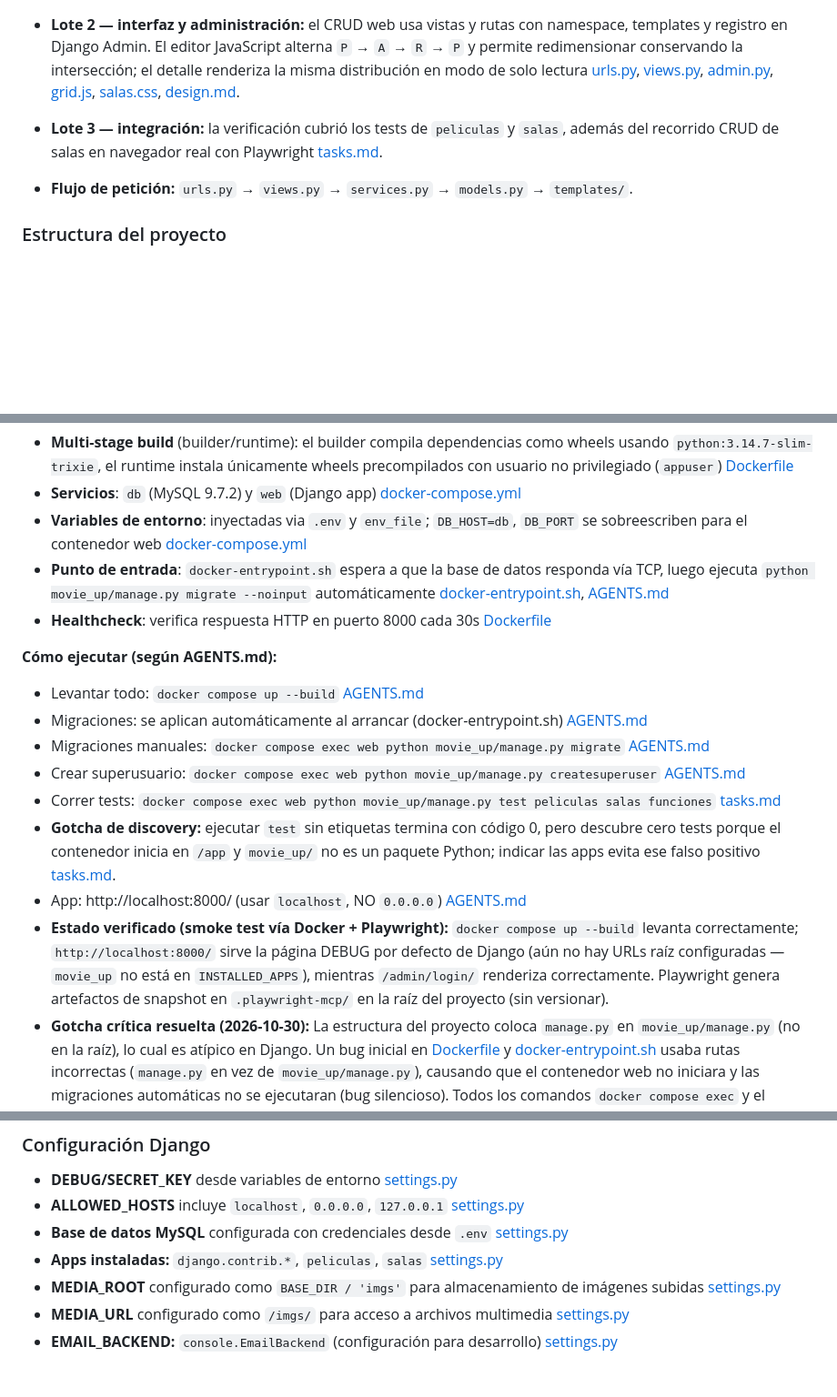
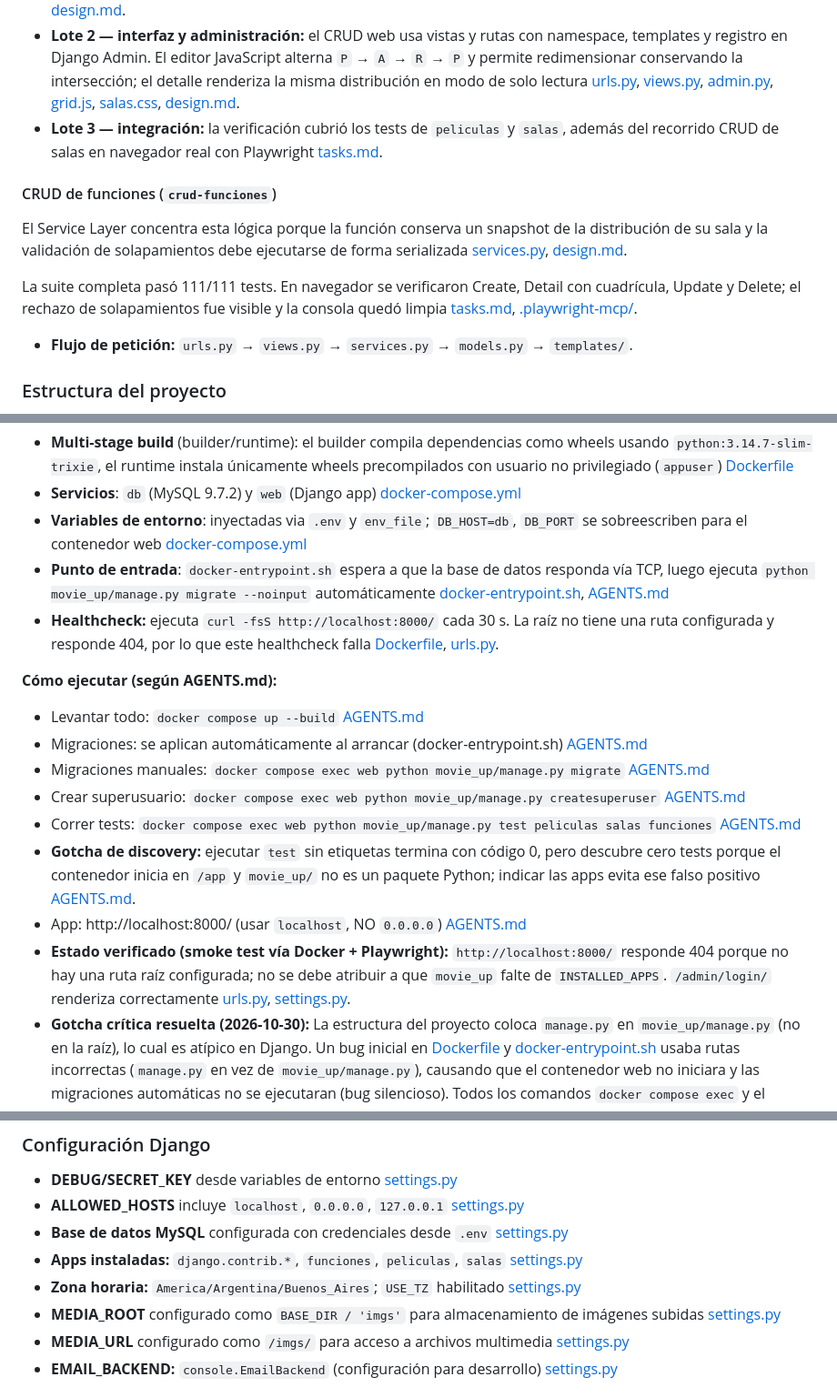
Before and after one commit to elianrocco/MovieUp, a Markdown page: README.md, 3 parts joined by grey strips. Shown at 91% size. Rendered like a GitHub page; blank space fills up the shorter version.

Commit message:
Documentation update

```diff
--- a/README.md
+++ b/README.md
@@ -31,6 +31,11 @@ El proyecto sigue el patrón **Modelo-Vista-Template (MVT)** de Django como arqu
 - **Lote 1 — modelo y Service Layer:** `Sala` persiste la distribución como JSON. El service valida y normaliza filas de hasta 100×100 con celdas `P`, `A` y `R`, deriva la capacidad contando `A` y `R`, y guarda dentro del JSON una versión que solo aumenta ante cambios reales de la distribución normalizada. Los guards para funciones activas quedan comentados hasta que exista la app `funciones`, evitando imports a módulos inexistentes [models.py](movie_up/salas/models.py), [services.py](movie_up/salas/services.py), [design.md](openspec/changes/archive/2026-11-01-crud-salas/design.md).
 - **Lote 2 — interfaz y administración:** el CRUD web usa vistas y rutas con namespace, templates y registro en Django Admin. El editor JavaScript alterna `P` → `A` → `R` → `P` y permite redimensionar conservando la intersección; el detalle renderiza la misma distribución en modo de solo lectura [urls.py](movie_up/salas/urls.py), [views.py](movie_up/salas/views.py), [admin.py](movie_up/salas/admin.py), [grid.js](movie_up/salas/static/salas/js/grid.js), [salas.css](movie_up/salas/static/salas/css/salas.css), [design.md](openspec/changes/archive/2026-11-01-crud-salas/design.md).
 - **Lote 3 — integración:** la verificación cubrió los tests de `peliculas` y `salas`, además del recorrido CRUD de salas en navegador real con Playwright [tasks.md](openspec/changes/archive/2026-11-01-crud-salas/tasks.md).
+
+#### CRUD de funciones (`crud-funciones`)
+El Service Layer concentra esta lógica porque la función conserva un snapshot de la distribución de su sala y la validación de solapamientos debe ejecutarse de forma serializada [services.py](movie_up/funciones/services.py), [design.md](openspec/changes/crud-funciones/design.md).
+
+La suite completa pasó 111/111 tests. En navegador se verificaron Create, Detail con cuadrícula, Update y Delete; el rechazo de solapamientos fue visible y la consola quedó limpia [tasks.md](openspec/changes/crud-funciones/tasks.md), [.playwright-mcp/](.playwright-mcp/).
 
 - **Flujo de petición:** `urls.py` → `views.py` → `services.py` → `models.py` → `templates/`.
 
@@ -99,24 +104,25 @@ MovieUp/
 - **Servicios**: `db` (MySQL 9.7.2) y `web` (Django app) [docker-compose.yml](docker-compose.yml)
 - **Variables de entorno**: inyectadas via `.env` y `env_file`; `DB_HOST=db`, `DB_PORT` se sobreescriben para el contenedor web [docker-compose.yml](docker-compose.yml)
 - **Punto de entrada**: `docker-entrypoint.sh` espera a que la base de datos responda vía TCP, luego ejecuta `python movie_up/manage.py migrate --noinput` automáticamente [docker-entrypoint.sh](docker-entrypoint.sh), [AGENTS.md](AGENTS.md)
-- **Healthcheck**: verifica respuesta HTTP en puerto 8000 cada 30s [Dockerfile](Dockerfile)
+- **Healthcheck:** ejecuta `curl -fsS http://localhost:8000/` cada 30 s. La raíz no tiene una ruta configurada y responde 404, por lo que este healthcheck falla [Dockerfile](Dockerfile), [urls.py](movie_up/core/urls.py).
 
 **Cómo ejecutar (según AGENTS.md):**
 - Levantar todo: `docker compose up --build` [AGENTS.md](AGENTS.md)
 - Migraciones: se aplican automáticamente al arrancar (docker-entrypoint.sh) [AGENTS.md](AGENTS.md)
 - Migraciones manuales: `docker compose exec web python movie_up/manage.py migrate` [AGENTS.md](AGENTS.md)
 - Crear superusuario: `docker compose exec web python movie_up/manage.py createsuperuser` [AGENTS.md](AGENTS.md)
-- Correr tests: `docker compose exec web python movie_up/manage.py test peliculas salas funciones` [tasks.md](openspec/changes/archive/2026-11-01-crud-salas/tasks.md)
-- **Gotcha de discovery:** ejecutar `test` sin etiquetas termina con código 0, pero descubre cero tests porque el contenedor inicia en `/app` y `movie_up/` no es un paquete Python; indicar las apps evita ese falso positivo [tasks.md](openspec/changes/archive/2026-11-01-crud-salas/tasks.md).
+- Correr tests: `docker compose exec web python movie_up/manage.py test peliculas salas funciones` [AGENTS.md](AGENTS.md)
+- **Gotcha de discovery:** ejecutar `test` sin etiquetas termina con código 0, pero descubre cero tests porque el contenedor inicia en `/app` y `movie_up/` no es un paquete Python; indicar las apps evita ese falso positivo [AGENTS.md](AGENTS.md).
 - App: http://localhost:8000/ (usar `localhost`, NO `0.0.0.0`) [AGENTS.md](AGENTS.md)
-- **Estado verificado (smoke test vía Docker + Playwright):** `docker compose up --build` levanta correctamente; `http://localhost:8000/` sirve la página DEBUG por defecto de Django (aún no hay URLs raíz configuradas — `movie_up` no está en `INSTALLED_APPS`), mientras `/admin/login/` renderiza correctamente. Playwright genera artefactos de snapshot en `.playwright-mcp/` en la raíz del proyecto (sin versionar).
+- **Estado verificado (smoke test vía Docker + Playwright):** `http://localhost:8000/` responde 404 porque no hay una ruta raíz configurada; no se debe atribuir a que `movie_up` falte de `INSTALLED_APPS`. `/admin/login/` renderiza correctamente [urls.py](movie_up/core/urls.py), [settings.py](movie_up/core/settings.py).
 - **Gotcha crítica resuelta (2026-10-30):** La estructura del proyecto coloca `manage.py` en `movie_up/manage.py` (no en la raíz), lo cual es atípico en Django. Un bug inicial en [Dockerfile](Dockerfile) y [docker-entrypoint.sh](docker-entrypoint.sh) usaba rutas incorrectas (`manage.py` en vez de `movie_up/manage.py`), causando que el contenedor web no iniciara y las migraciones automáticas no se ejecutaran (bug silencioso). Todos los comandos `docker compose exec` y el entrypoint fueron actualizados consistentemente para usar la ruta correcta. **Lección:** En proyectos Django con estructura no estándar, verificar siempre la ruta relativa de `manage.py` en Dockerfile, entrypoint y documentación.
 
 ### Configuración Django
 - **DEBUG/SECRET_KEY** desde variables de entorno [settings.py](movie_up/core/settings.py)
 - **ALLOWED_HOSTS** incluye `localhost`, `0.0.0.0`, `127.0.0.1` [settings.py](movie_up/core/settings.py)
 - **Base de datos MySQL** configurada con credenciales desde `.env` [settings.py](movie_up/core/settings.py)
-- **Apps instaladas:** `django.contrib.*`, `peliculas`, `salas` [settings.py](movie_up/core/settings.py)
+- **Apps instaladas:** `django.contrib.*`, `funciones`, `peliculas`, `salas` [settings.py](movie_up/core/settings.py)
+- **Zona horaria:** `America/Argentina/Buenos_Aires`; `USE_TZ` habilitado [settings.py](movie_up/core/settings.py)
 - **MEDIA_ROOT** configurado como `BASE_DIR / 'imgs'` para almacenamiento de imágenes subidas [settings.py](movie_up/core/settings.py)
 - **MEDIA_URL** configurado como `/imgs/` para acceso a archivos multimedia [settings.py](movie_up/core/settings.py)
 - **EMAIL_BACKEND:** `console.EmailBackend` (configuración para desarrollo) [settings.py](movie_up/core/settings.py)
```
Also changed, not shown: other parts of README.md (+1 -1 lines).
